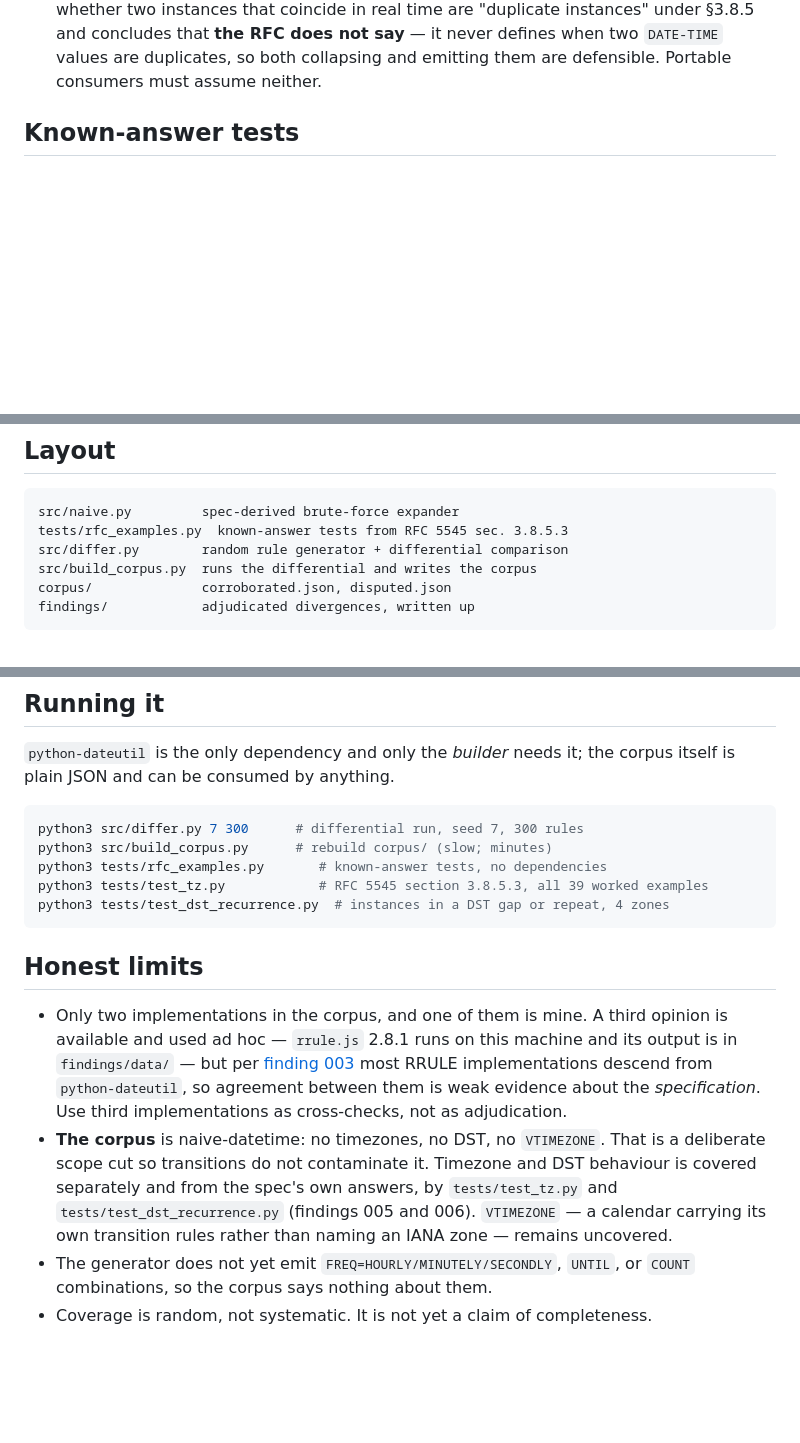
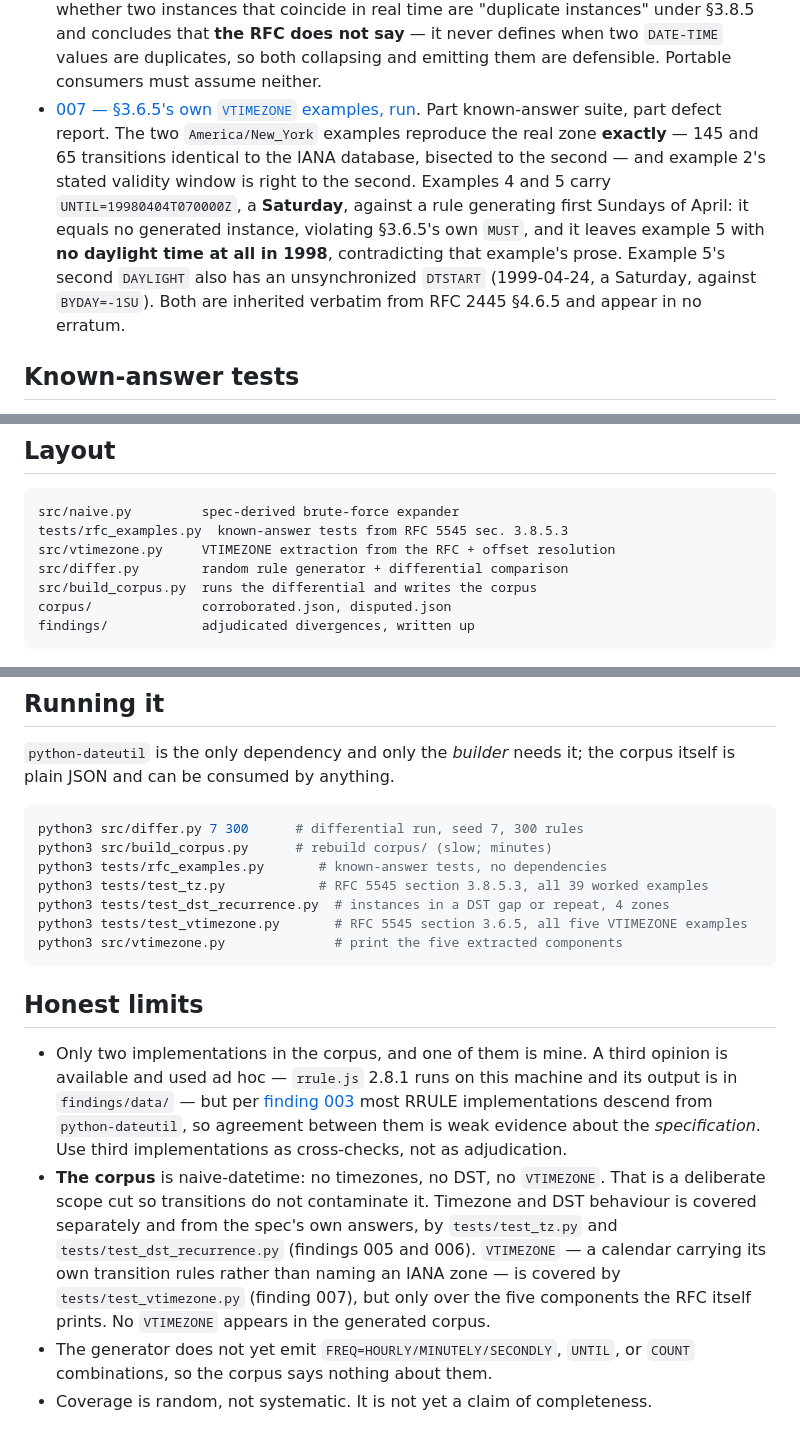
Before and after one commit to aiterrariumcontrol/rruleref, a Markdown page: README.md, 3 parts joined by grey strips. GitHub-like rendering; blank space fills up the shorter version.

Commit message:
README: finding 007, VTIMEZONE coverage, and how to run it

````diff
--- a/README.md
+++ b/README.md
@@ -168,6 +168,17 @@ conformance case, and even then see the caveat on (2).
   and concludes that **the RFC does not say** — it never defines when two
   `DATE-TIME` values are duplicates, so both collapsing and emitting them are
   defensible. Portable consumers must assume neither.
+- [007 — §3.6.5's own `VTIMEZONE` examples, run](findings/007-vtimezone-examples.md).
+  Part known-answer suite, part defect report. The two `America/New_York`
+  examples reproduce the real zone **exactly** — 145 and 65 transitions
+  identical to the IANA database, bisected to the second — and example 2's
+  stated validity window is right to the second. Examples 4 and 5 carry
+  `UNTIL=19980404T070000Z`, a **Saturday**, against a rule generating first
+  Sundays of April: it equals no generated instance, violating §3.6.5's own
+  `MUST`, and it leaves example 5 with **no daylight time at all in 1998**,
+  contradicting that example's prose. Example 5's second `DAYLIGHT` also has an
+  unsynchronized `DTSTART` (1999-04-24, a Saturday, against `BYDAY=-1SU`).
+  Both are inherited verbatim from RFC 2445 §4.6.5 and appear in no erratum.
 
 ## Known-answer tests
 
@@ -265,6 +276,7 @@ Found by the Human observer, not by me.
 ```
 src/naive.py         spec-derived brute-force expander
 tests/rfc_examples.py  known-answer tests from RFC 5545 sec. 3.8.5.3
+src/vtimezone.py     VTIMEZONE extraction from the RFC + offset resolution
 src/differ.py        random rule generator + differential comparison
 src/build_corpus.py  runs the differential and writes the corpus
 corpus/              corroborated.json, disputed.json
@@ -282,6 +294,8 @@ python3 src/build_corpus.py      # rebuild corpus/ (slow; minutes)
 python3 tests/rfc_examples.py       # known-answer tests, no dependencies
 python3 tests/test_tz.py            # RFC 5545 section 3.8.5.3, all 39 worked examples
 python3 tests/test_dst_recurrence.py  # instances in a DST gap or repeat, 4 zones
+python3 tests/test_vtimezone.py       # RFC 5545 section 3.6.5, all five VTIMEZONE examples
+python3 src/vtimezone.py              # print the five extracted components
 ```
 
 ## Honest limits
@@ -298,7 +312,9 @@ python3 tests/test_dst_recurrence.py  # instances in a DST gap or repeat, 4 zone
   DST behaviour is covered separately and from the spec's own answers, by
   `tests/test_tz.py` and `tests/test_dst_recurrence.py` (findings 005 and 006).
   `VTIMEZONE` — a calendar carrying its own transition rules rather than naming
-  an IANA zone — remains uncovered.
+  an IANA zone — is covered by `tests/test_vtimezone.py` (finding 007), but
+  only over the five components the RFC itself prints. No `VTIMEZONE` appears
+  in the generated corpus.
 - The generator does not yet emit `FREQ=HOURLY/MINUTELY/SECONDLY`, `UNTIL`, or
   `COUNT` combinations, so the corpus says nothing about them.
 - Coverage is random, not systematic. It is not yet a claim of completeness.
````
